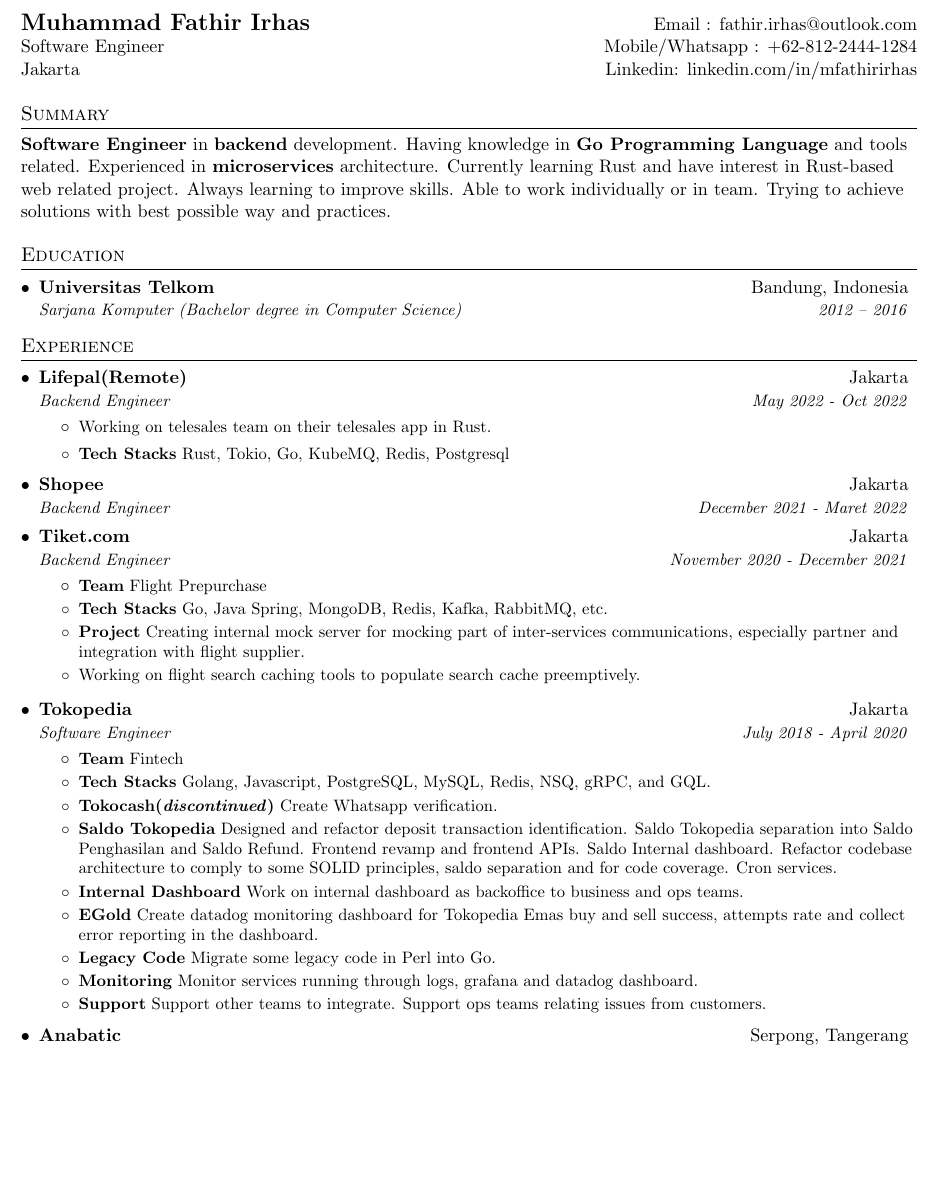
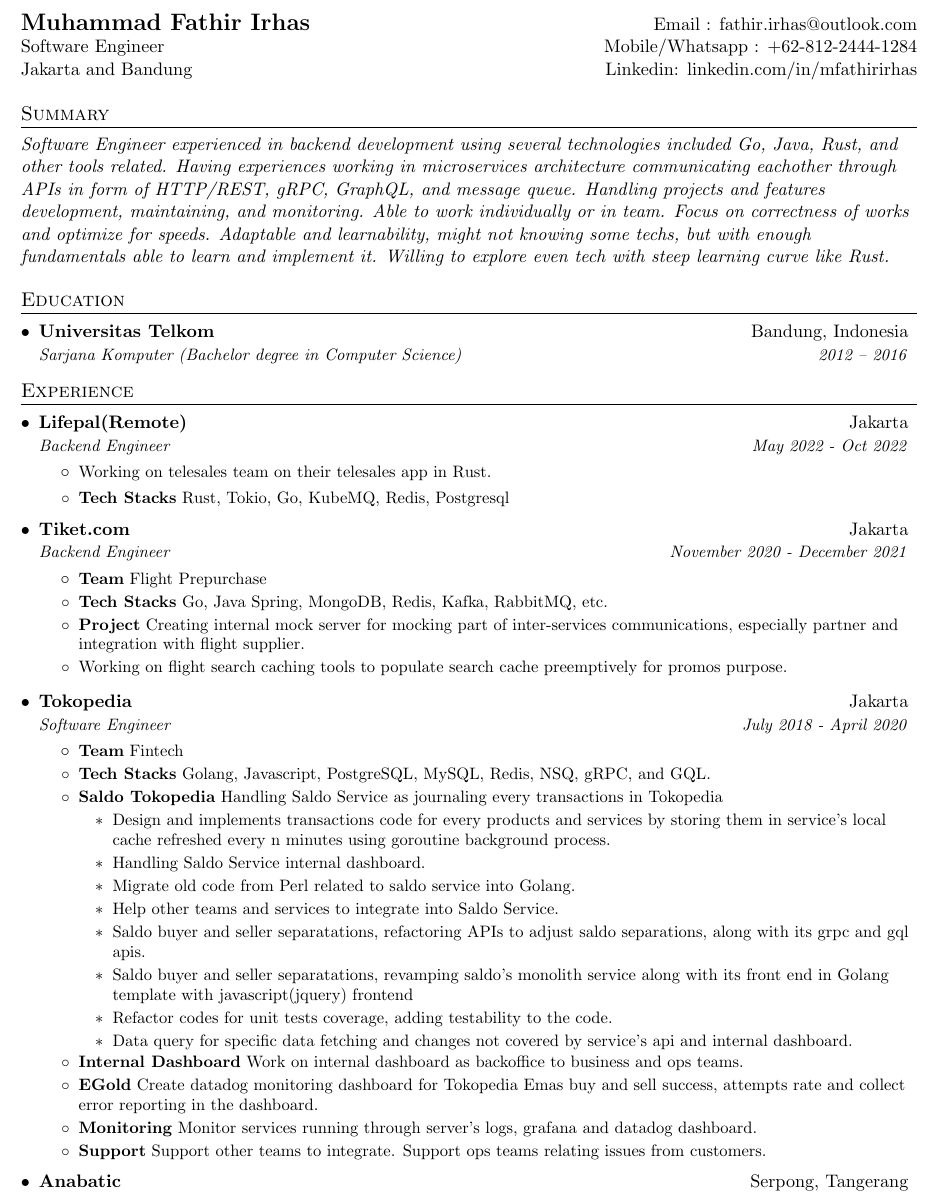
Before and after one commit to mfirhas/resume, a LaTeX CV (fathir-simple-resume.tex): part of page 1 of 2, cut so that both start at the same text, the shorter picture padded with empty space. Compiled offline with pdfLaTeX.

Commit message:
Update resume

```diff
--- a/fathir-simple-resume.tex
+++ b/fathir-simple-resume.tex
@@ -91,16 +91,16 @@
 \begin{tabular*}{\textwidth}{l@{\extracolsep{\fill}}r}
   \textbf{\href{https://www.linkedin.com/in/mfathirirhas/}{\Large Muhammad Fathir Irhas}} & Email : \href{mailto:fathir.irhas@outlook.com}{fathir.irhas@outlook.com}\\
   Software Engineer & Mobile/Whatsapp : +62-812-2444-1284 \\
-  Jakarta & Linkedin: \href{https://linkedin.com/in/mfathirirhas}{linkedin.com/in/mfathirirhas}
+  Jakarta and Bandung & Linkedin: \href{https://linkedin.com/in/mfathirirhas}{linkedin.com/in/mfathirirhas}
 \end{tabular*}
 
 \section{Summary}
   {
-    \textbf{Software Engineer} in \textbf{backend} development. Having knowledge in \textbf{Go Programming Language} and tools related.
-    Experienced in \textbf{microservices} architecture.
-    Currently learning Rust and have interest in Rust-based web related project.
-    Always learning to improve skills. Able to work individually or in team.
-    Trying to achieve solutions with best possible way and practices.
+    \it Software Engineer experienced in backend development using several technologies included Go, Java, Rust, and other tools related.
+    Having experiences working in microservices architecture communicating eachother through APIs in form of HTTP/REST, gRPC, GraphQL, and message queue.
+    Handling projects and features development, maintaining, and monitoring. Able to work individually or in team.
+    Focus on correctness of works and optimize for speeds.
+    Adaptable and learnability, might not knowing some techs, but with enough fundamentals able to learn and implement it. Willing to explore even tech with steep learning curve like Rust.
   }
 
 %-----------EDUCATION-----------------
@@ -137,10 +137,6 @@
     \resumeItemListEnd
 
     \resumeSubheading
-    {Shopee}{Jakarta}
-    {Backend Engineer}{December 2021 - Maret 2022}
-
-    \resumeSubheading
       {Tiket.com}{Jakarta}
       {Backend Engineer}{November 2020 - December 2021}
       \resumeItemListStart
@@ -151,7 +147,7 @@
         \resumeItem{Project}
           {Creating internal mock server for mocking part of inter-services communications, especially partner and integration with flight supplier.}
         \resumeText
-          {Working on flight search caching tools to populate search cache preemptively.}
+          {Working on flight search caching tools to populate search cache preemptively for promos purpose.}
       \resumeItemListEnd
 
     \resumeSubheading
@@ -161,18 +157,24 @@
         \resumeItem{Team}{Fintech}
         \resumeItem{Tech Stacks}
           {Golang, Javascript, PostgreSQL, MySQL, Redis, NSQ, gRPC, and GQL.}
-        \resumeItem{Tokocash(\emph{discontinued})}
-          {Create Whatsapp verification.}
         \resumeItem{Saldo Tokopedia}
-          {Designed and refactor deposit transaction identification. Saldo Tokopedia separation into Saldo Penghasilan and Saldo Refund. Frontend revamp and frontend APIs. Saldo Internal dashboard. Refactor codebase architecture to comply to some SOLID principles, saldo separation and for code coverage. Cron services.}
+          {Handling Saldo Service as journaling every transactions in Tokopedia}
+          \resumeItemListStart
+            \resumeText{Design and implements transactions code for every products and services by storing them in service's local cache refreshed every n minutes using goroutine background process.}
+            \resumeText{Handling Saldo Service internal dashboard.}
+            \resumeText{Migrate old code from Perl related to saldo service into Golang.}
+            \resumeText{Help other teams and services to integrate into Saldo Service.}
+            \resumeText{Saldo buyer and seller separatations, refactoring APIs to adjust saldo separations, along with its grpc and gql apis.}
+            \resumeText{Saldo buyer and seller separatations, revamping saldo's monolith service along with its front end in Golang template with javascript(jquery) frontend}
+            \resumeText{Refactor codes for unit tests coverage, adding testability to the code.}
+            \resumeText{Data query for specific data fetching and changes not covered by service's api and internal dashboard.}
+          \resumeItemListEnd
         \resumeItem{Internal Dashboard}
           {Work on internal dashboard as backoffice to business and ops teams.}
         \resumeItem{EGold}
           {Create  datadog monitoring dashboard for Tokopedia Emas buy and sell success, attempts rate and collect error reporting in the dashboard.}
-        \resumeItem{Legacy Code}
-          {Migrate some legacy code in Perl into Go.}
         \resumeItem{Monitoring}
-          {Monitor services running through logs, grafana and datadog dashboard.}
+          {Monitor services running through server's logs, grafana and datadog dashboard.}
         \resumeItem{Support}
           {Support other teams to integrate. Support ops teams relating issues from customers.}
       \resumeItemListEnd
```
Also changed, not shown: fathir-simple-resume.pdf, fathir-simple-resume.tex (4 more changed lines).
